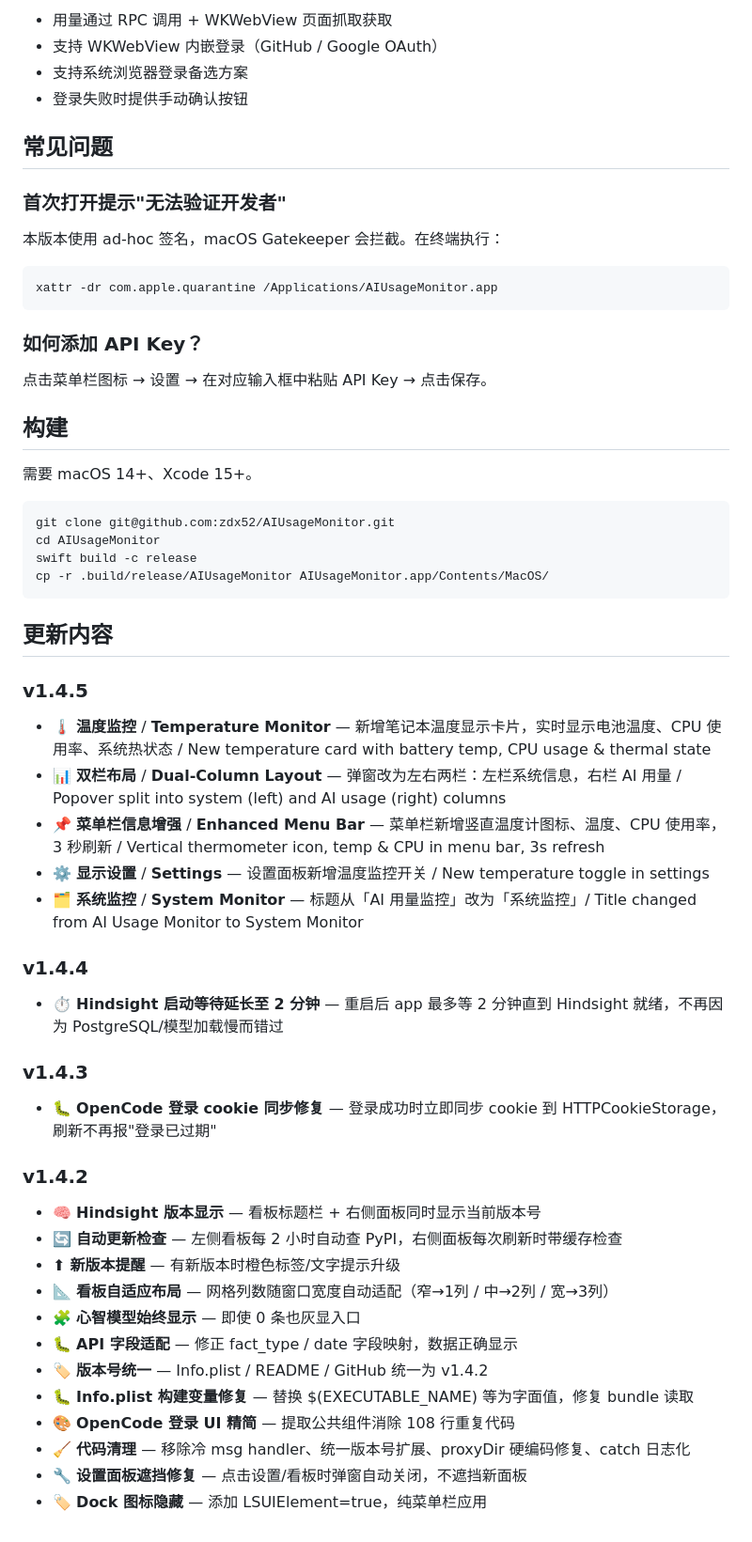
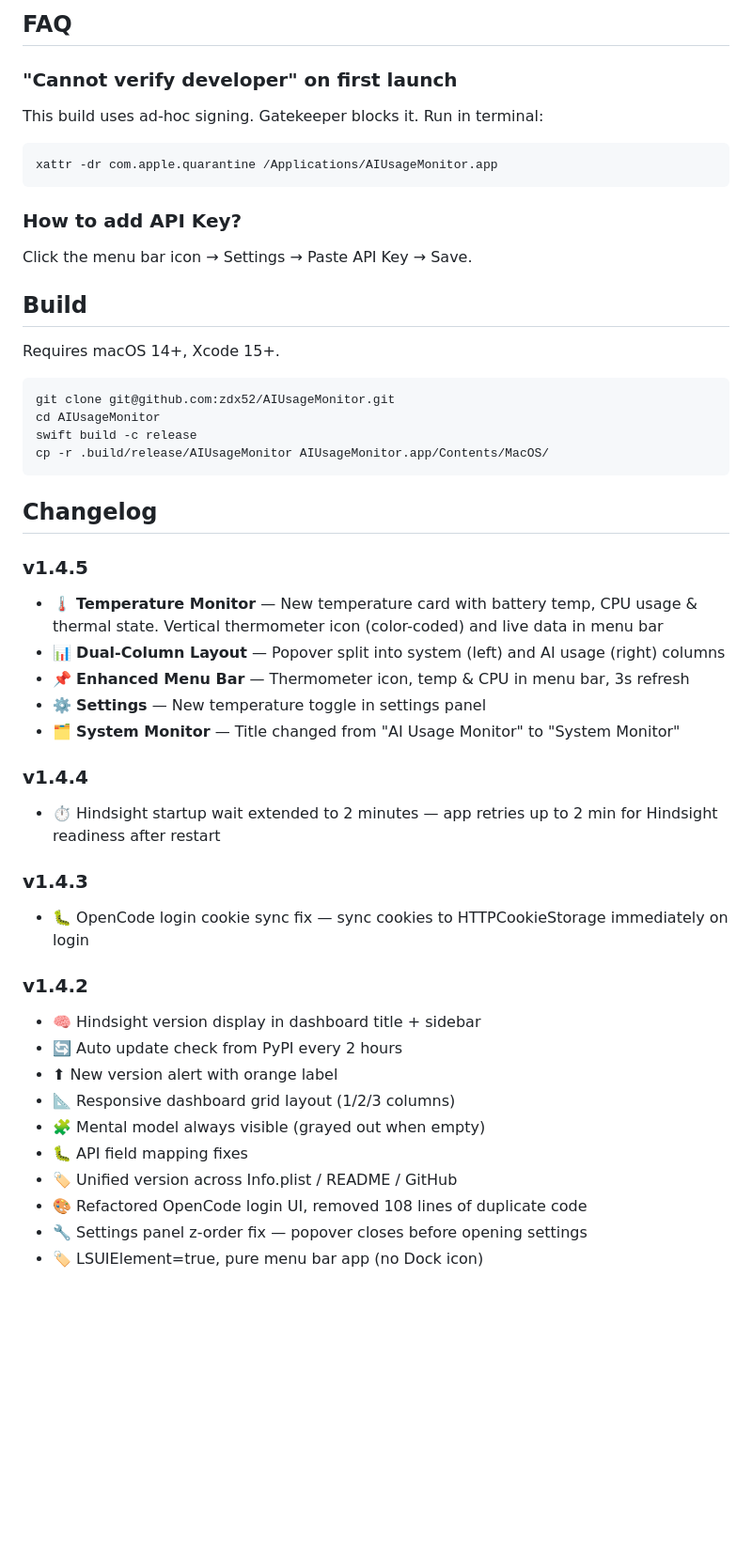
Before and after one commit to zdx52/AIUsageMonitor, a Markdown page: README.md, the part around one of its changes. Shown at 94% size. GitHub-like rendering; blank space fills up the shorter version.

````diff
--- a/README.md
+++ b/README.md
@@ -67,26 +69,21 @@ Download the latest release from GitHub Releases:
 
-- 用量通过 RPC 调用 + WKWebView 页面抓取获取
-- 支持 WKWebView 内嵌登录（GitHub / Google OAuth）
-- 支持系统浏览器登录备选方案
-- 登录失败时提供手动确认按钮
+## FAQ
 
-## 常见问题
+### "Cannot verify developer" on first launch
 
-### 首次打开提示"无法验证开发者"
-
-本版本使用 ad-hoc 签名，macOS Gatekeeper 会拦截。在终端执行：
+This build uses ad-hoc signing. Gatekeeper blocks it. Run in terminal:
 
 ```bash
 xattr -dr com.apple.quarantine /Applications/AIUsageMonitor.app
 ```
 
-### 如何添加 API Key？
+### How to add API Key?
 
-点击菜单栏图标 → 设置 → 在对应输入框中粘贴 API Key → 点击保存。
+Click the menu bar icon → Settings → Paste API Key → Save.
 
-## 构建
+## Build
 
-需要 macOS 14+、Xcode 15+。
+Requires macOS 14+, Xcode 15+.
 
 ```bash
 git clone git@github.com:zdx52/AIUsageMonitor.git
@@ -95,35 +92,33 @@ swift build -c release
 cp -r .build/release/AIUsageMonitor AIUsageMonitor.app/Contents/MacOS/
 ```
 
-## 更新内容
+## Changelog
 
 ### v1.4.5
 
-- 🌡️ **温度监控** / **Temperature Monitor** — 新增笔记本温度显示卡片，实时显示电池温度、CPU 使用率、系统热状态 / New temperature card with battery temp, CPU usage & thermal state
-- 📊 **双栏布局** / **Dual-Column Layout** — 弹窗改为左右两栏：左栏系统信息，右栏 AI 用量 / Popover split into system (left) and AI usage (right) columns
-- 📌 **菜单栏信息增强** / **Enhanced Menu Bar** — 菜单栏新增竖直温度计图标、温度、CPU 使用率，3 秒刷新 / Vertical thermometer icon, temp & CPU in menu bar, 3s refresh
-- ⚙️ **显示设置** / **Settings** — 设置面板新增温度监控开关 / New temperature toggle in settings
-- 🗂️ **系统监控** / **System Monitor** — 标题从「AI 用量监控」改为「系统监控」/ Title changed from AI Usage Monitor to System Monitor
+- 🌡️ **Temperature Monitor** — New temperature card with battery temp, CPU usage & thermal state. Vertical thermometer icon (color-coded) and live data in menu bar
+- 📊 **Dual-Column Layout** — Popover split into system (left) and AI usage (right) columns
+- 📌 **Enhanced Menu Bar** — Thermometer icon, temp & CPU in menu bar, 3s refresh
+- ⚙️ **Settings** — New temperature toggle in settings panel
+- 🗂️ **System Monitor** — Title changed from "AI Usage Monitor" to "System Monitor"
 
 ### v1.4.4
 
-- ⏱️ **Hindsight 启动等待延长至 2 分钟** — 重启后 app 最多等 2 分钟直到 Hindsight 就绪，不再因为 PostgreSQL/模型加载慢而错过
+- ⏱️ Hindsight startup wait extended to 2 minutes — app retries up to 2 min for Hindsight readiness after restart
 
 ### v1.4.3
 
-- 🐛 **OpenCode 登录 cookie 同步修复** — 登录成功时立即同步 cookie 到 HTTPCookieStorage，刷新不再报"登录已过期"
+- 🐛 OpenCode login cookie sync fix — sync cookies to HTTPCookieStorage immediately on login
 
 ### v1.4.2
 
-- 🧠 **Hindsight 版本显示** — 看板标题栏 + 右侧面板同时显示当前版本号
-- 🔄 **自动更新检查** — 左侧看板每 2 小时自动查 PyPI，右侧面板每次刷新时带缓存检查
-- ⬆ **新版本提醒** — 有新版本时橙色标签/文字提示升级
-- 📐 **看板自适应布局** — 网格列数随窗口宽度自动适配（窄→1列 / 中→2列 / 宽→3列）
-- 🧩 **心智模型始终显示** — 即使 0 条也灰显入口
-- 🐛 **API 字段适配** — 修正 fact_type / date 字段映射，数据正确显示
-- 🏷️ **版本号统一** — Info.plist / README / GitHub 统一为 v1.4.2
-- 🐛 **Info.plist 构建变量修复** — 替换 $(EXECUTABLE_NAME) 等为字面值，修复 bundle 读取
-- 🎨 **OpenCode 登录 UI 精简** — 提取公共组件消除 108 行重复代码
-- 🧹 **代码清理** — 移除冷 msg handler、统一版本号扩展、proxyDir 硬编码修复、catch 日志化
-- 🔧 **设置面板遮挡修复** — 点击设置/看板时弹窗自动关闭，不遮挡新面板
-- 🏷️ **Dock 图标隐藏** — 添加 LSUIElement=true，纯菜单栏应用
+- 🧠 Hindsight version display in dashboard title + sidebar
+- 🔄 Auto update check from PyPI every 2 hours
+- ⬆ New version alert with orange label
+- 📐 Responsive dashboard grid layout (1/2/3 columns)
+- 🧩 Mental model always visible (grayed out when empty)
+- 🐛 API field mapping fixes
+- 🏷️ Unified version across Info.plist / README / GitHub
+- 🎨 Refactored OpenCode login UI, removed 108 lines of duplicate code
+- 🔧 Settings panel z-order fix — popover closes before opening settings
+- 🏷️ LSUIElement=true, pure menu bar app (no Dock icon)
````
Also changed, not shown: other parts of README.md (+36 -34 lines), README_CN.md (added, +122 -0 lines).
